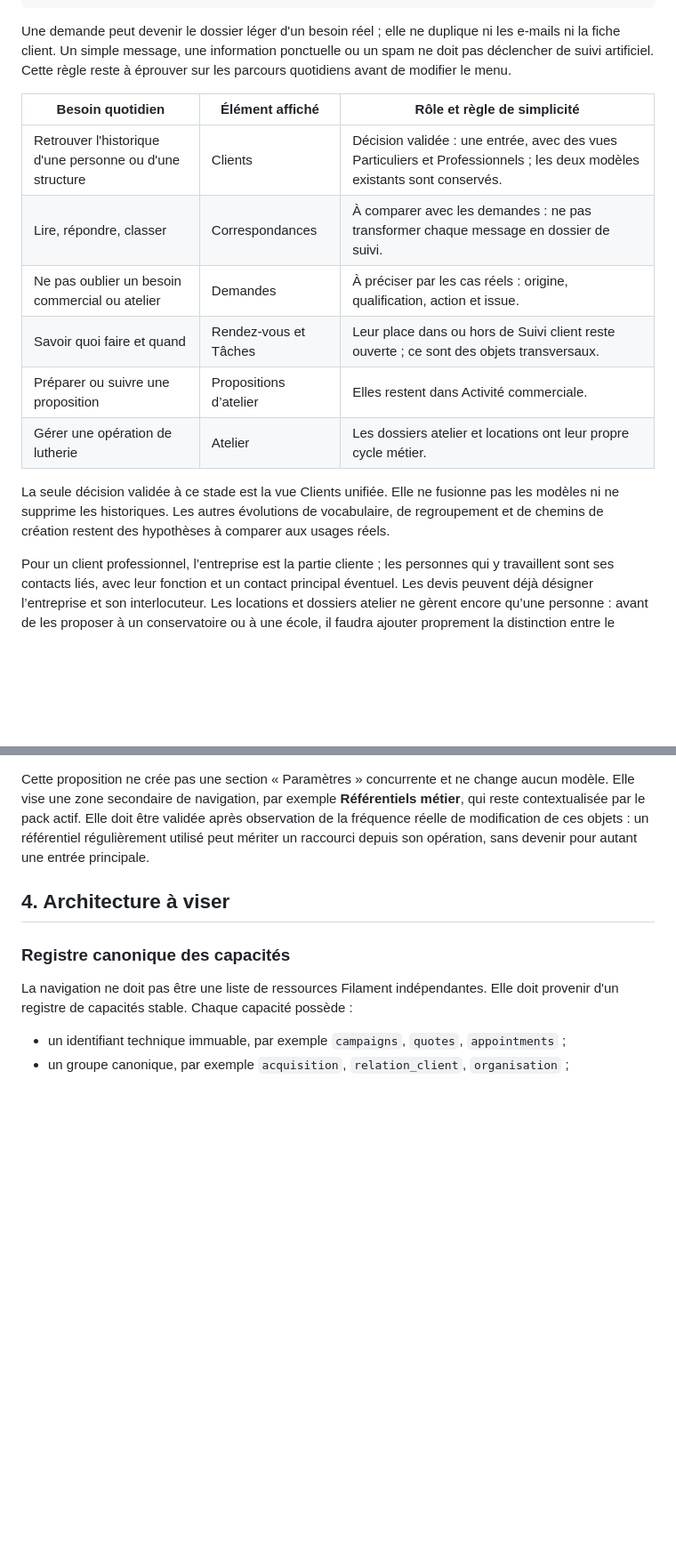
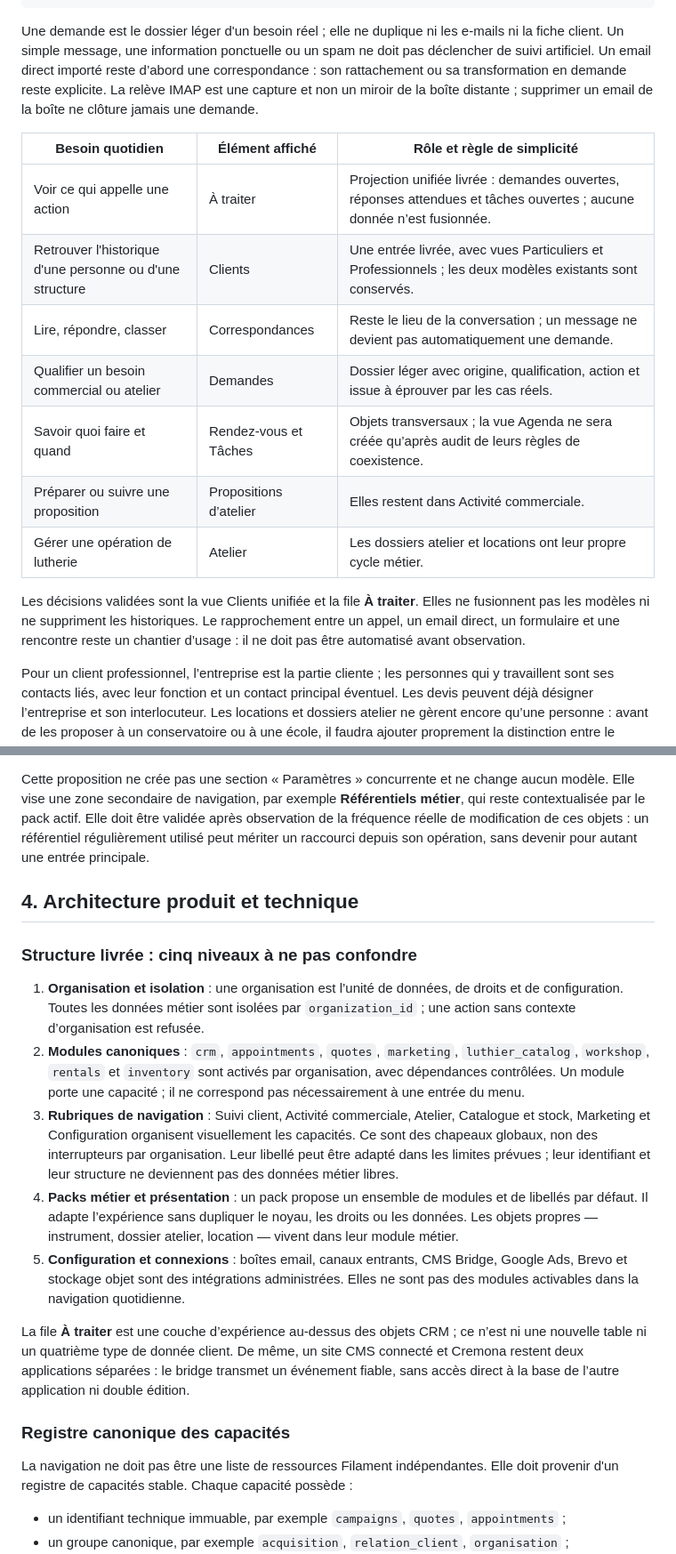
Before and after one commit to lamusiquedemars/cremona, a Markdown page: docs/plan-directeur-produit-cremona.md, 2 parts joined by grey strips. Shown at 89% size. Rendered like a GitHub page; blank space fills up the shorter version.

````diff
--- a/docs/plan-directeur-produit-cremona.md
+++ b/docs/plan-directeur-produit-cremona.md
@@ -95,24 +96,27 @@ Message, formulaire ou appel
   → résultat : réalisé, vendu, essai organisé, sans suite, etc.
 ```
 
-Une demande peut devenir le dossier léger d'un besoin réel ; elle ne duplique
-ni les e-mails ni la fiche client. Un simple message, une information
-ponctuelle ou un spam ne doit pas déclencher de suivi artificiel. Cette règle
-reste à éprouver sur les parcours quotidiens avant de modifier le menu.
+Une demande est le dossier léger d'un besoin réel ; elle ne duplique ni les
+e-mails ni la fiche client. Un simple message, une information ponctuelle ou un
+spam ne doit pas déclencher de suivi artificiel. Un email direct importé reste
+d’abord une correspondance : son rattachement ou sa transformation en demande
+reste explicite. La relève IMAP est une capture et non un miroir de la boîte
+distante ; supprimer un email de la boîte ne clôture jamais une demande.
 
 | Besoin quotidien | Élément affiché | Rôle et règle de simplicité |
 | --- | --- | --- |
-| Retrouver l'historique d'une personne ou d'une structure | Clients | Décision validée : une entrée, avec des vues Particuliers et Professionnels ; les deux modèles existants sont conservés. |
-| Lire, répondre, classer | Correspondances | À comparer avec les demandes : ne pas transformer chaque message en dossier de suivi. |
-| Ne pas oublier un besoin commercial ou atelier | Demandes | À préciser par les cas réels : origine, qualification, action et issue. |
-| Savoir quoi faire et quand | Rendez-vous et Tâches | Leur place dans ou hors de Suivi client reste ouverte ; ce sont des objets transversaux. |
+| Voir ce qui appelle une action | À traiter | Projection unifiée livrée : demandes ouvertes, réponses attendues et tâches ouvertes ; aucune donnée n’est fusionnée. |
+| Retrouver l'historique d'une personne ou d'une structure | Clients | Une entrée livrée, avec vues Particuliers et Professionnels ; les deux modèles existants sont conservés. |
+| Lire, répondre, classer | Correspondances | Reste le lieu de la conversation ; un message ne devient pas automatiquement une demande. |
+| Qualifier un besoin commercial ou atelier | Demandes | Dossier léger avec origine, qualification, action et issue à éprouver par les cas réels. |
+| Savoir quoi faire et quand | Rendez-vous et Tâches | Objets transversaux ; la vue Agenda ne sera créée qu’après audit de leurs règles de coexistence. |
 | Préparer ou suivre une proposition | Propositions d’atelier | Elles restent dans Activité commerciale. |
 | Gérer une opération de lutherie | Atelier | Les dossiers atelier et locations ont leur propre cycle métier. |
 
-La seule décision validée à ce stade est la vue Clients unifiée. Elle ne fusionne
-pas les modèles ni ne supprime les historiques. Les autres évolutions de
-vocabulaire, de regroupement et de chemins de création restent des hypothèses
-à comparer aux usages réels.
+Les décisions validées sont la vue Clients unifiée et la file **À traiter**.
+Elles ne fusionnent pas les modèles ni ne suppriment les historiques. Le
+rapprochement entre un appel, un email direct, un formulaire et une rencontre
+reste un chantier d’usage : il ne doit pas être automatisé avant observation.
 
 Pour un client professionnel, l’entreprise est la partie cliente ; les personnes
 qui y travaillent sont ses contacts liés, avec leur fonction et un contact
@@ -151,7 +155,35 @@ change aucun modèle. Elle vise une zone secondaire de navigation, par exemple
 objets : un référentiel régulièrement utilisé peut mériter un raccourci depuis
 son opération, sans devenir pour autant une entrée principale.
 
-## 4. Architecture à viser
+## 4. Architecture produit et technique
+
+### Structure livrée : cinq niveaux à ne pas confondre
+
+1. **Organisation et isolation** : une organisation est l’unité de données,
+   de droits et de configuration. Toutes les données métier sont isolées par
+   `organization_id` ; une action sans contexte d’organisation est refusée.
+2. **Modules canoniques** : `crm`, `appointments`, `quotes`, `marketing`,
+   `luthier_catalog`, `workshop`, `rentals` et `inventory` sont activés par
+   organisation, avec dépendances contrôlées. Un module porte une capacité ; il
+   ne correspond pas nécessairement à une entrée du menu.
+3. **Rubriques de navigation** : Suivi client, Activité commerciale, Atelier,
+   Catalogue et stock, Marketing et Configuration organisent visuellement les
+   capacités. Ce sont des chapeaux globaux, non des interrupteurs par
+   organisation. Leur libellé peut être adapté dans les limites prévues ; leur
+   identifiant et leur structure ne deviennent pas des données métier libres.
+4. **Packs métier et présentation** : un pack propose un ensemble de modules
+   et de libellés par défaut. Il adapte l’expérience sans dupliquer le noyau,
+   les droits ou les données. Les objets propres — instrument, dossier atelier,
+   location — vivent dans leur module métier.
+5. **Configuration et connexions** : boîtes email, canaux entrants, CMS Bridge,
+   Google Ads, Brevo et stockage objet sont des intégrations administrées. Elles
+   ne sont pas des modules activables dans la navigation quotidienne.
+
+La file **À traiter** est une couche d’expérience au-dessus des objets CRM ; ce
+n’est ni une nouvelle table ni un quatrième type de donnée client. De même, un
+site CMS connecté et Cremona restent deux applications séparées : le bridge
+transmet un événement fiable, sans accès direct à la base de l’autre application
+ni double édition.
 
 ### Registre canonique des capacités
 
````
Also changed, not shown: other parts of docs/plan-directeur-produit-cremona.md (+67 -42 lines), docs/avancement-plan-directeur.md (+44 -23 lines).
